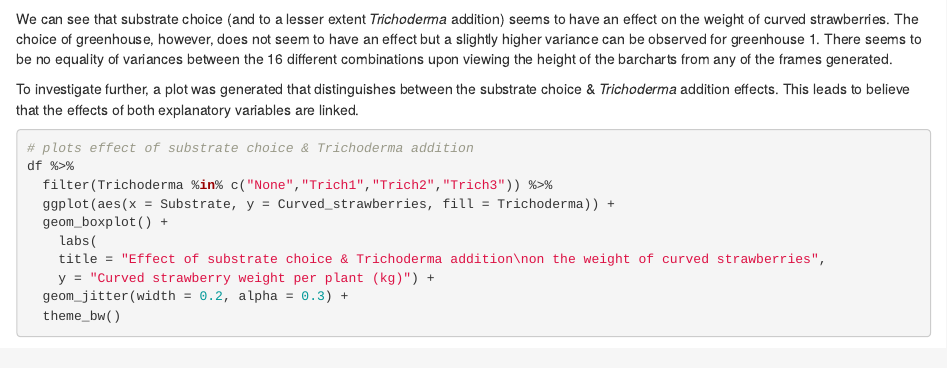
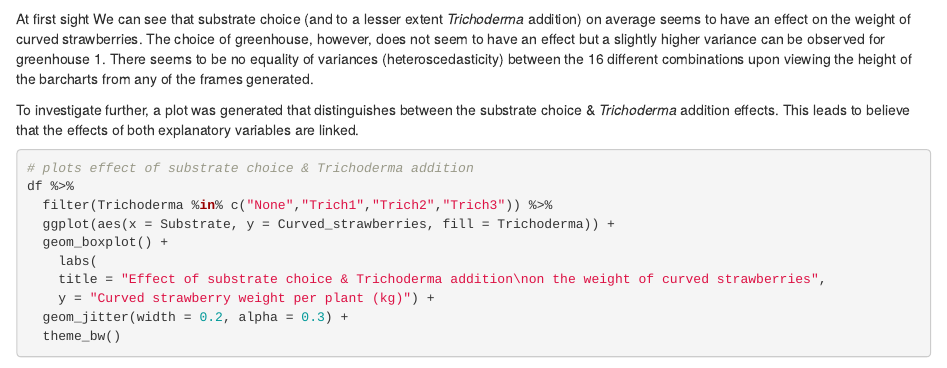
Before and after one commit to robsyc/BiostatBASTA, an R Markdown document (notebookBASTA.Rmd): the page in a window 1100 px wide, from 4500 px down. Rendered offline with R 4.5, knitr and Pandoc, with nearby package versions; some code elsewhere in the file could not run offline.

Commit message:
Update notebookBASTA.Rmd

````diff
--- a/notebookBASTA.Rmd
+++ b/notebookBASTA.Rmd
@@ -147,7 +147,7 @@ df %>%
   theme_bw()
 ```
 
-We can see that substrate choice (and to a lesser extent *Trichoderma* addition) seems to have an effect on the weight of curved strawberries. The choice of greenhouse, however, does not seem to have an effect but a slightly higher variance can be observed for greenhouse 1. There seems to be no equality of variances between the 16 different combinations upon viewing the height of the barcharts from any of the frames generated.
+At first sight We can see that substrate choice (and to a lesser extent *Trichoderma* addition) on average seems to have an effect on the weight of curved strawberries. The choice of greenhouse, however, does not seem to have an effect but a slightly higher variance can be observed for greenhouse 1. There seems to be no equality of variances (heteroscedasticity) between the 16 different combinations upon viewing the height of the barcharts from any of the frames generated.
 
 To investigate further, a plot was generated that distinguishes between the substrate choice & *Trichoderma* addition effects. This leads to believe that the effects of both explanatory variables are linked.
 
````
